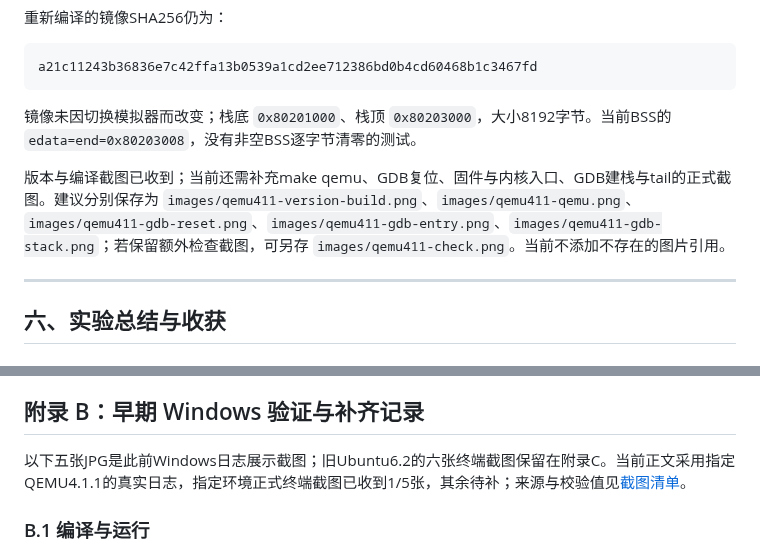
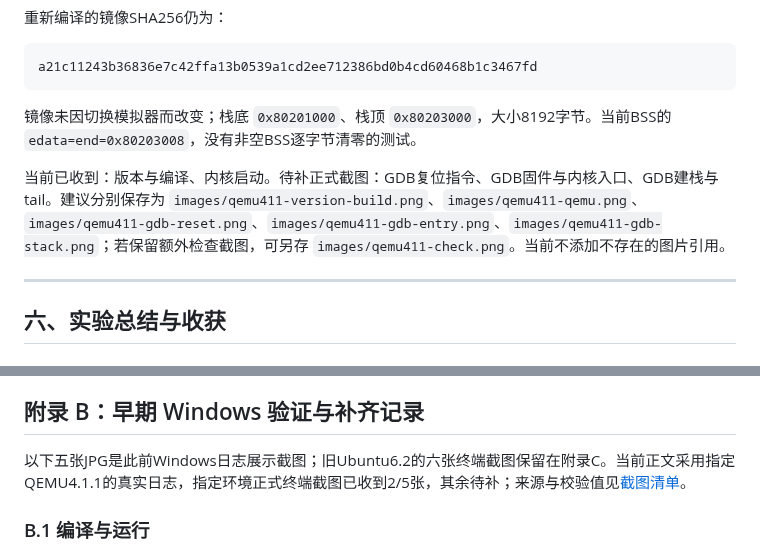
Before and after one commit to 2665592465sfm-cmd/os_labs, a Markdown page: report/report.md, 2 parts joined by grey strips. Drawn GitHub-style.

```diff
--- a/report/report.md
+++ b/report/report.md
@@ -231,7 +235,7 @@ a21c11243b36836e7c42ffa13b0539a1cd2ee712386bd0b4cd60468b1c3467fd
 
 镜像未因切换模拟器而改变；栈底 `0x80201000`、栈顶 `0x80203000`，大小8192字节。当前BSS的 `edata=end=0x80203008`，没有非空BSS逐字节清零的测试。
 
-版本与编译截图已收到；当前还需补充make qemu、GDB复位、固件与内核入口、GDB建栈与tail的正式截图。建议分别保存为 `images/qemu411-version-build.png`、`images/qemu411-qemu.png`、`images/qemu411-gdb-reset.png`、`images/qemu411-gdb-entry.png`、`images/qemu411-gdb-stack.png`；若保留额外检查截图，可另存 `images/qemu411-check.png`。当前不添加不存在的图片引用。
+当前已收到：版本与编译、内核启动。待补正式截图：GDB复位指令、GDB固件与内核入口、GDB建栈与tail。建议分别保存为 `images/qemu411-version-build.png`、`images/qemu411-qemu.png`、`images/qemu411-gdb-reset.png`、`images/qemu411-gdb-entry.png`、`images/qemu411-gdb-stack.png`；若保留额外检查截图，可另存 `images/qemu411-check.png`。当前不添加不存在的图片引用。
 
 ---
 
@@ -298,7 +302,7 @@ a21c11243b36836e7c42ffa13b0539a1cd2ee712386bd0b4cd60468b1c3467fd
 
 ## 附录 B：早期 Windows 验证与补齐记录
 
-以下五张JPG是此前Windows日志展示截图；旧Ubuntu6.2的六张终端截图保留在附录C。当前正文采用指定QEMU4.1.1的真实日志，指定环境正式终端截图已收到1/5张，其余待补；来源与校验值见[截图清单](evidence/qemu-4.1.1/user-terminal-screenshots.json)。
+以下五张JPG是此前Windows日志展示截图；旧Ubuntu6.2的六张终端截图保留在附录C。当前正文采用指定QEMU4.1.1的真实日志，指定环境正式终端截图已收到2/5张，其余待补；来源与校验值见[截图清单](evidence/qemu-4.1.1/user-terminal-screenshots.json)。
 
 ### B.1 编译与运行
 
```
Also changed, not shown: other parts of report/report.md (+6 -2 lines), report/images/qemu411-qemu.png (added), 2 other files.
